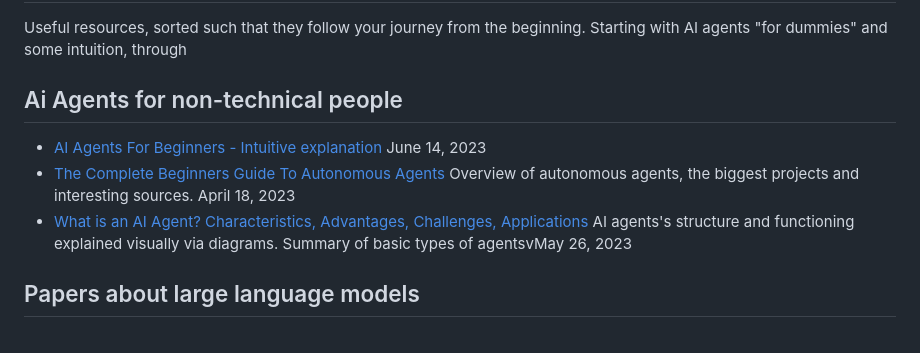
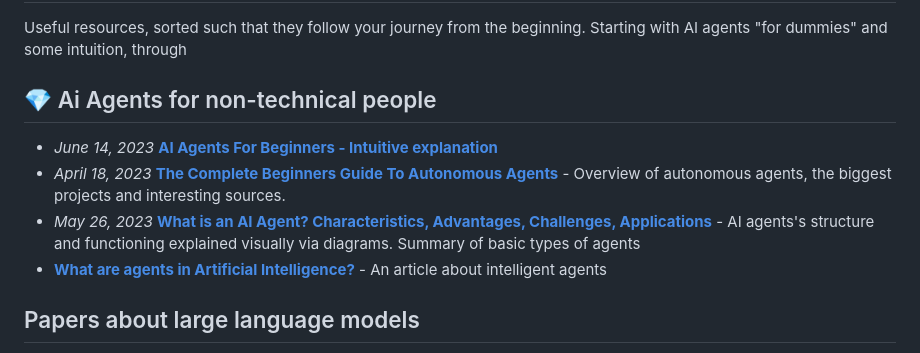
Before and after one commit to tizkovatereza/AI, a Markdown page: Artificial Knowledge.md, the part around the change. Rendered like a GitHub page.

Commit message:
Formatting

```diff
--- a/Artificial Knowledge.md
+++ b/Artificial Knowledge.md
@@ -11,10 +11,11 @@
 # :gem: AI agents and more
 Useful resources, sorted such that they follow your journey from the beginning. Starting with AI agents "for dummies" and some intuition, through
 
-## Ai Agents for non-technical people
-- [AI Agents For Beginners - Intuitive explanation](https://medium.com/@tereza-tizkova/ai-agents-for-beginners-228b7bd813d4) June 14, 2023
-- [The Complete Beginners Guide To Autonomous Agents](https://www.mattprd.com/p/the-complete-beginners-guide-to-autonomous-agents) Overview of autonomous agents, the biggest projects and interesting sources. April 18, 2023
-- [What is an AI Agent? Characteristics, Advantages, Challenges, Applications](https://www.simform.com/blog/ai-agent/) AI agents's structure and functioning explained visually via diagrams. Summary of basic types of agentsvMay 26, 2023
+## :gem: Ai Agents for non-technical people
+- *June 14, 2023* [**AI Agents For Beginners - Intuitive explanation**](https://medium.com/@tereza-tizkova/ai-agents-for-beginners-228b7bd813d4) <br>
+- *April 18, 2023* [**The Complete Beginners Guide To Autonomous Agents**](https://www.mattprd.com/p/the-complete-beginners-guide-to-autonomous-agents) - Overview of autonomous agents, the biggest projects and interesting sources. <br>
+- *May 26, 2023* [**What is an AI Agent? Characteristics, Advantages, Challenges, Applications**](https://www.simform.com/blog/ai-agent/) - AI agents's structure and functioning explained visually via diagrams. Summary of basic types of agents <br>
+- [**What are agents in Artificial Intelligence?**](https://www.educative.io/answers/what-are-agents-in-artificial-intelligence) - An article about intelligent agents
 
 ## Papers about large language models
 - [ReAct: Synergizing Reasoning and Acting in Language Models](https://arxiv.org/abs/2210.03629) - This paper proves the hypothesis that LLMs benefit from being prompted to both act and think, compared to just using one of these paradigms.
```
